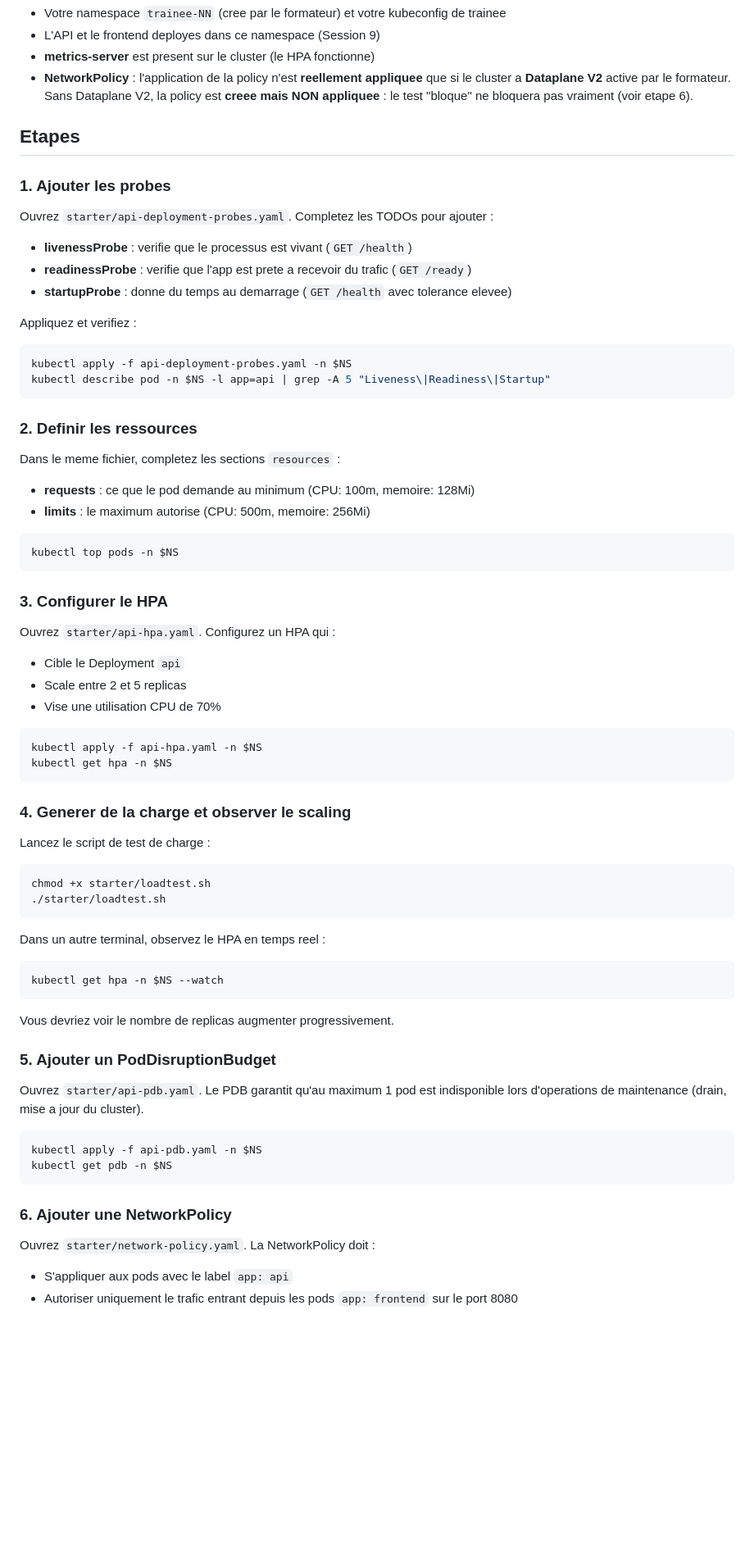
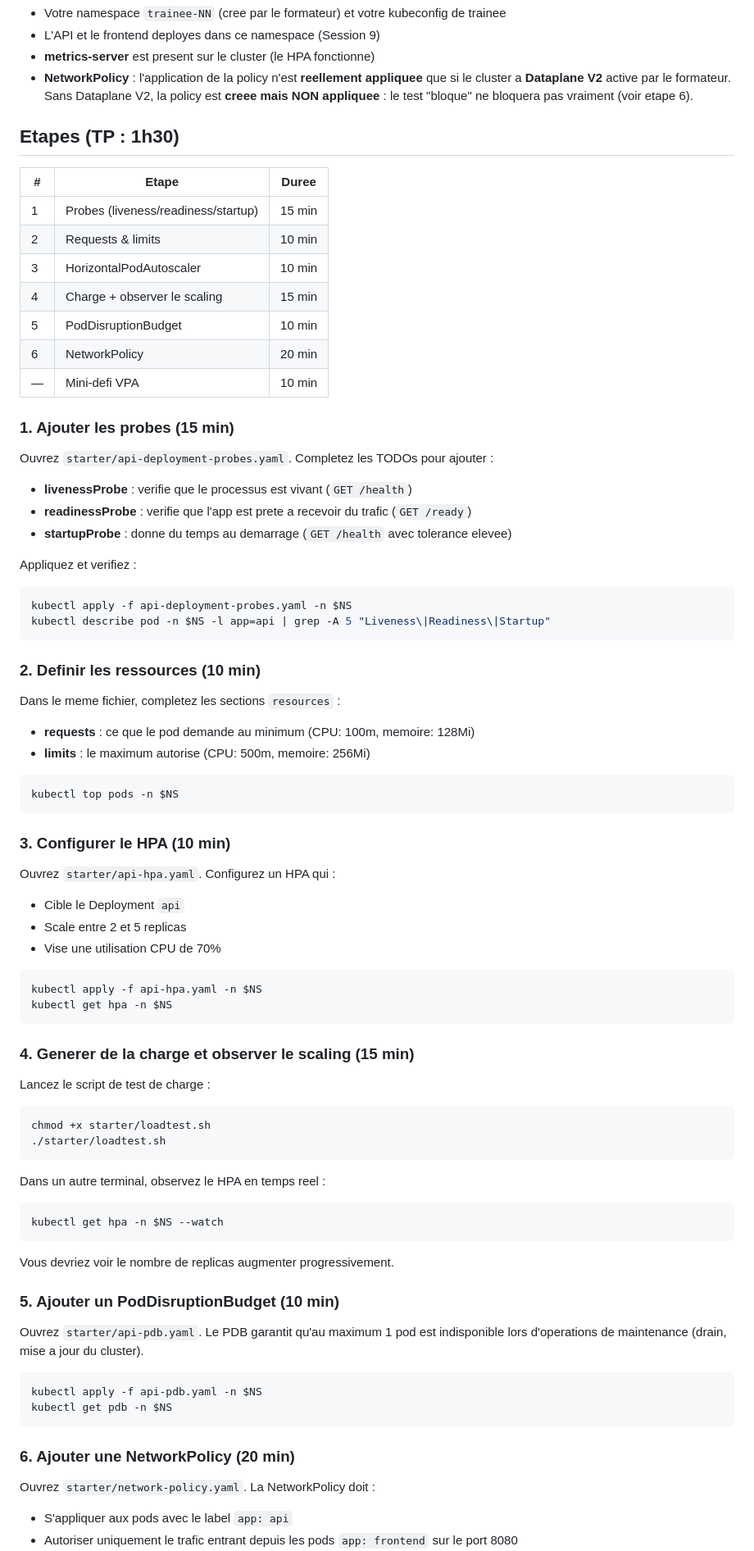
Before and after one commit to rflkt/k8s-training, a Markdown page: labs/session-10-production/README.md, the part around one of its changes. Shown at 82% size. Drawn GitHub-style; blank space fills up the shorter version.

Commit message:
docs(session-10): add TP step timing + enforce-not-trust bonus wording
- README: per-step duration table + (X min) on each step, summing to the 1h30 on
  the architecture slide
- bonus README: clarify the 'cluster perso uniquement' bonuses are RBAC-ENFORCED
  (trainee SA = container.viewer + namespaced edit -> drain/quota/namespace return
  Forbidden), not just a guideline; note --dry-run=client still works (client-side)

````diff
--- a/labs/session-10-production/README.md
+++ b/labs/session-10-production/README.md
@@ -42,9 +42,19 @@ export NS=trainee-01   # remplacez par VOTRE namespace
   la policy est **creee mais NON appliquee** : le test "bloque" ne bloquera pas
   vraiment (voir etape 6).
 
-## Etapes
+## Etapes (TP : 1h30)
 
-### 1. Ajouter les probes
+| # | Etape | Duree |
+|---|-------|-------|
+| 1 | Probes (liveness/readiness/startup) | 15 min |
+| 2 | Requests & limits | 10 min |
+| 3 | HorizontalPodAutoscaler | 10 min |
+| 4 | Charge + observer le scaling | 15 min |
+| 5 | PodDisruptionBudget | 10 min |
+| 6 | NetworkPolicy | 20 min |
+| — | Mini-defi VPA | 10 min |
+
+### 1. Ajouter les probes (15 min)
 
 Ouvrez `starter/api-deployment-probes.yaml`. Completez les TODOs pour ajouter :
 
@@ -58,7 +68,7 @@ kubectl apply -f api-deployment-probes.yaml -n $NS
 kubectl describe pod -n $NS -l app=api | grep -A 5 "Liveness\|Readiness\|Startup"
 ```
 
-### 2. Definir les ressources
+### 2. Definir les ressources (10 min)
 
 Dans le meme fichier, completez les sections `resources` :
 - **requests** : ce que le pod demande au minimum (CPU: 100m, memoire: 128Mi)
@@ -68,7 +78,7 @@ Dans le meme fichier, completez les sections `resources` :
 kubectl top pods -n $NS
 ```
 
-### 3. Configurer le HPA
+### 3. Configurer le HPA (10 min)
 
 Ouvrez `starter/api-hpa.yaml`. Configurez un HPA qui :
 - Cible le Deployment `api`
@@ -80,7 +90,7 @@ kubectl apply -f api-hpa.yaml -n $NS
 kubectl get hpa -n $NS
 ```
 
-### 4. Generer de la charge et observer le scaling
+### 4. Generer de la charge et observer le scaling (15 min)
 
 Lancez le script de test de charge :
 ```bash
@@ -95,7 +105,7 @@ kubectl get hpa -n $NS --watch
 
 Vous devriez voir le nombre de replicas augmenter progressivement.
 
-### 5. Ajouter un PodDisruptionBudget
+### 5. Ajouter un PodDisruptionBudget (10 min)
 
 Ouvrez `starter/api-pdb.yaml`. Le PDB garantit qu'au maximum 1 pod est indisponible lors d'operations de maintenance (drain, mise a jour du cluster).
 
@@ -104,7 +114,7 @@ kubectl apply -f api-pdb.yaml -n $NS
 kubectl get pdb -n $NS
 ```
 
-### 6. Ajouter une NetworkPolicy
+### 6. Ajouter une NetworkPolicy (20 min)
 
 Ouvrez `starter/network-policy.yaml`. La NetworkPolicy doit :
 - S'appliquer aux pods avec le label `app: api`
````
Also changed, not shown: other parts of labs/session-10-production/README.md (+1 -1 lines), 1 other file.
